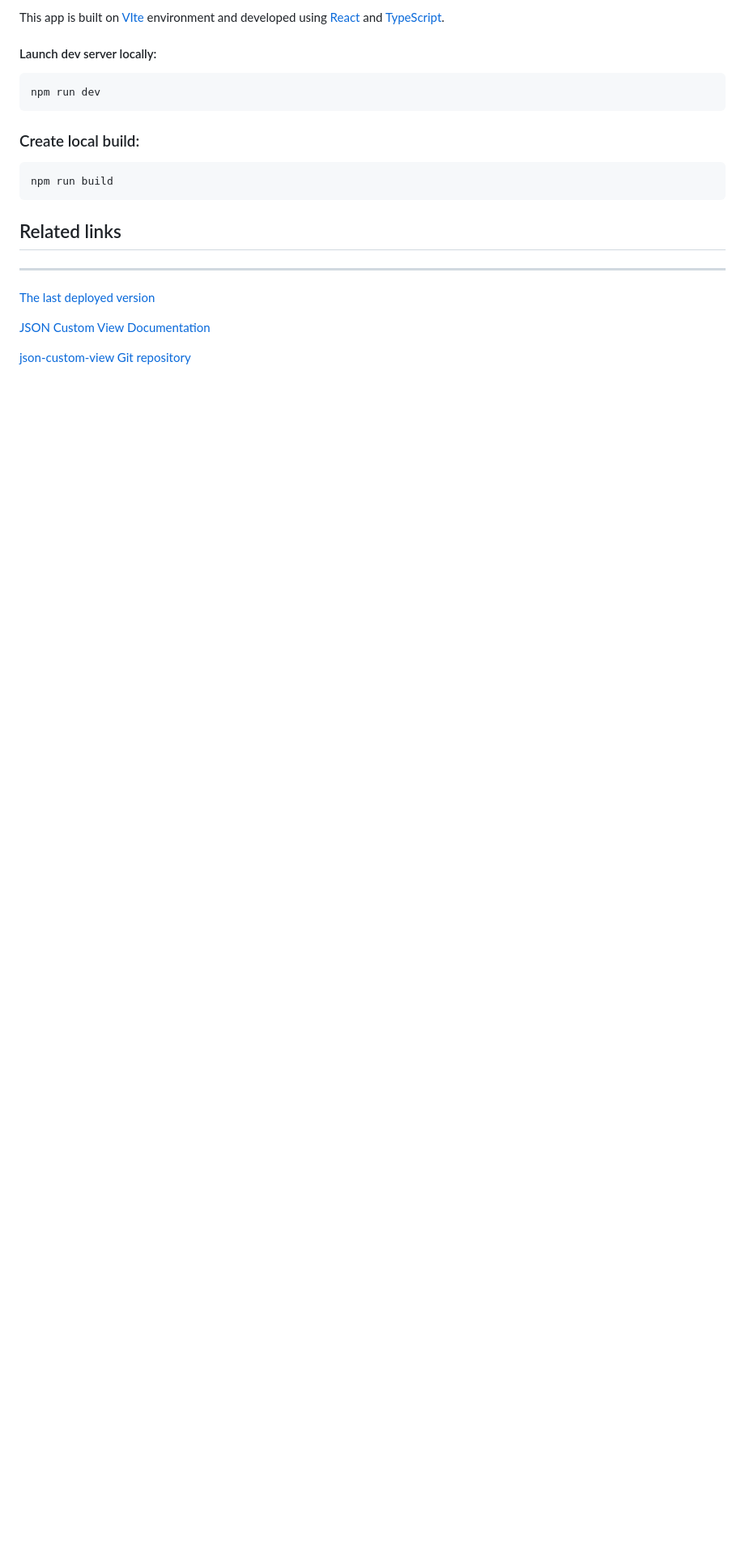
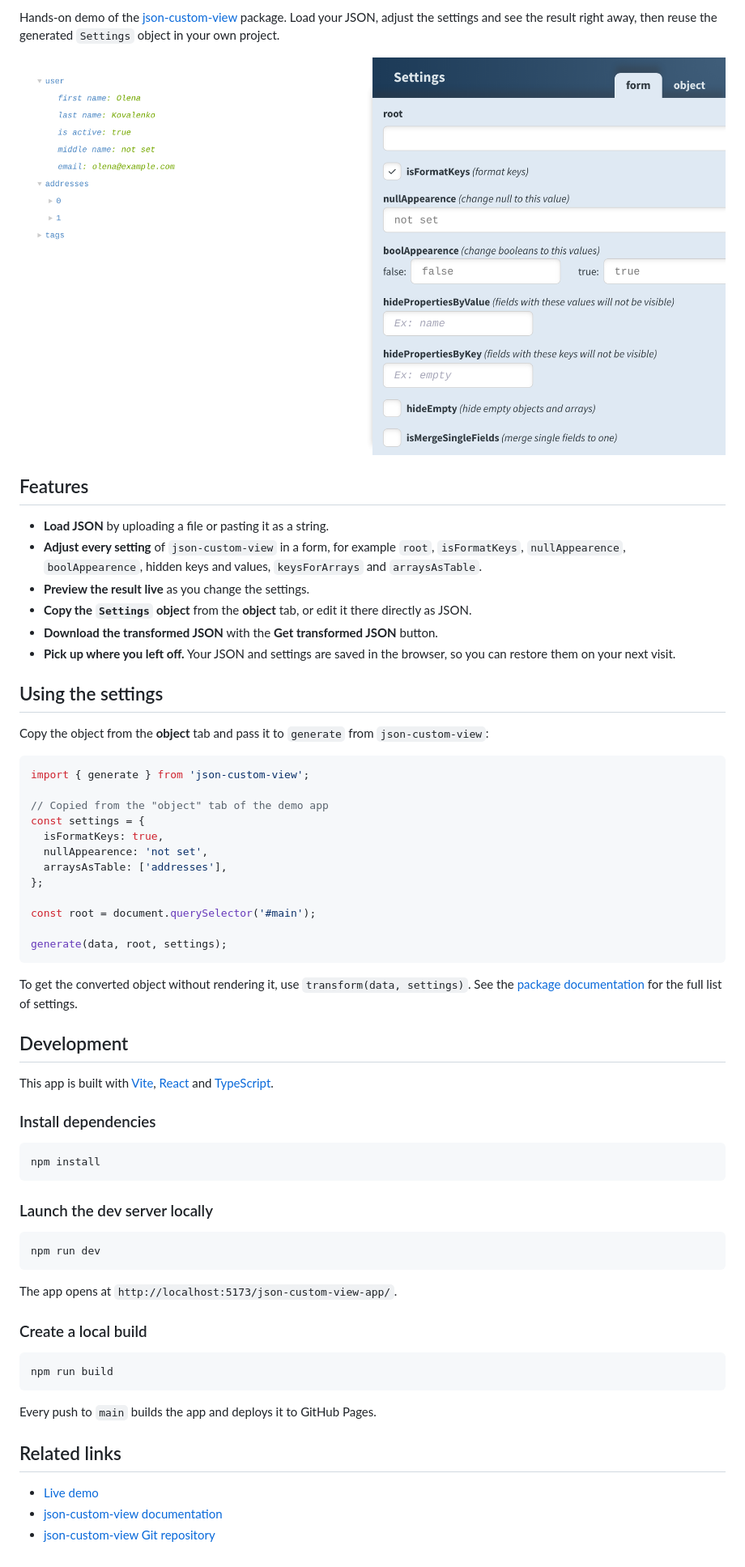
Before and after one commit to polina-prokofieva/json-custom-view-app, a Markdown page: README.md, the part around one of its changes. Shown at 81% size. Rendered like a GitHub page; pictures changed too: docs/screenshot.png (added); blank space fills up the shorter version.

Commit message:
Refresh README: live demo, screenshot, features and usage (#18)
Claude-Session: https://claude.ai/code/session_01FyW99Z4xM4T4abFR1mNeop

Co-authored-by: Claude <noreply@anthropic.com>

````diff
--- a/README.md
+++ b/README.md
@@ -7,21 +7,66 @@ ___
 
-This app is built on [VIte](https://vitejs.dev/) environment and developed using [React](https://reactjs.org/) and [TypeScript](https://www.typescriptlang.org/).
+Hands-on demo of the [json-custom-view](https://www.npmjs.com/package/json-custom-view) package. Load your JSON, adjust the settings and see the result right away, then reuse the generated `Settings` object in your own project.
 
-#### Launch dev server locally:
+![The demo app: rendered JSON on the left, the settings form on the right](docs/screenshot.png)
+
+## Features
+
+- **Load JSON** by uploading a file or pasting it as a string.
+- **Adjust every setting** of `json-custom-view` in a form, for example `root`, `isFormatKeys`, `nullAppearence`, `boolAppearence`, hidden keys and values, `keysForArrays` and `arraysAsTable`.
+- **Preview the result live** as you change the settings.
+- **Copy the `Settings` object** from the **object** tab, or edit it there directly as JSON.
+- **Download the transformed JSON** with the **Get transformed JSON** button.
+- **Pick up where you left off.** Your JSON and settings are saved in the browser, so you can restore them on your next visit.
+
+## Using the settings
+
+Copy the object from the **object** tab and pass it to `generate` from `json-custom-view`:
+
+```js
+import { generate } from 'json-custom-view';
+
+// Copied from the "object" tab of the demo app
+const settings = {
+  isFormatKeys: true,
+  nullAppearence: 'not set',
+  arraysAsTable: ['addresses'],
+};
+
+const root = document.querySelector('#main');
+
+generate(data, root, settings);
+```
+
+To get the converted object without rendering it, use `transform(data, settings)`. See the [package documentation](https://www.npmjs.com/package/json-custom-view) for the full list of settings.
+
+## Development
+
+This app is built with [Vite](https://vitejs.dev/), [React](https://reactjs.org/) and [TypeScript](https://www.typescriptlang.org/).
+
+### Install dependencies
+
+```
+npm install
+```
+
+### Launch the dev server locally
+
 ```
 npm run dev
 ```
-### Create local build:
+
+The app opens at `http://localhost:5173/json-custom-view-app/`.
+
+### Create a local build
+
 ```
 npm run build
 ```
 
+Every push to `main` builds the app and deploys it to GitHub Pages.
 
 ## Related links
-___
 
-[The last deployed version](https://polina-prokofieva.github.io/json-custom-view-app/)
-
-[JSON Custom View Documentation](https://www.npmjs.com/package/json-custom-view)
-
-[json-custom-view Git repository](https://github.com/polina-prokofieva/json-custom-view)
+- [Live demo](https://polina-prokofieva.github.io/json-custom-view-app/)
+- [json-custom-view documentation](https://www.npmjs.com/package/json-custom-view)
+- [json-custom-view Git repository](https://github.com/polina-prokofieva/json-custom-view)
````
Also changed, not shown: other parts of README.md (+3 -3 lines).
